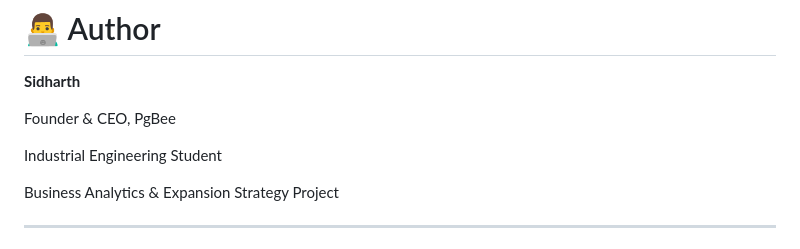
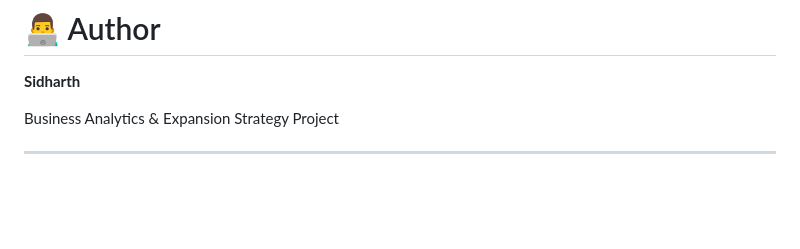
Before and after one commit to callmesidhu/BA-PgBee-expansion-analytics, a Markdown page: README.md, the part around the change. Drawn GitHub-style; blank space fills up the shorter version.

Commit message:
Update author section in README
Removed personal information about the author.

```diff
--- a/README.md
+++ b/README.md
@@ -562,10 +562,6 @@ Projected Growth:
 
 **Sidharth**
 
-Founder & CEO, PgBee
-
-Industrial Engineering Student
-
 Business Analytics & Expansion Strategy Project
 
 ---
```
